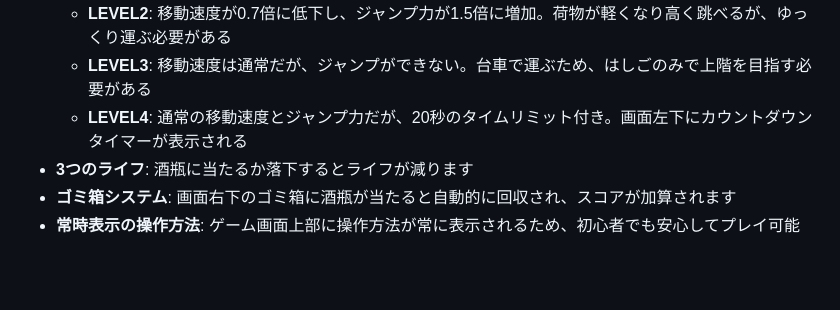
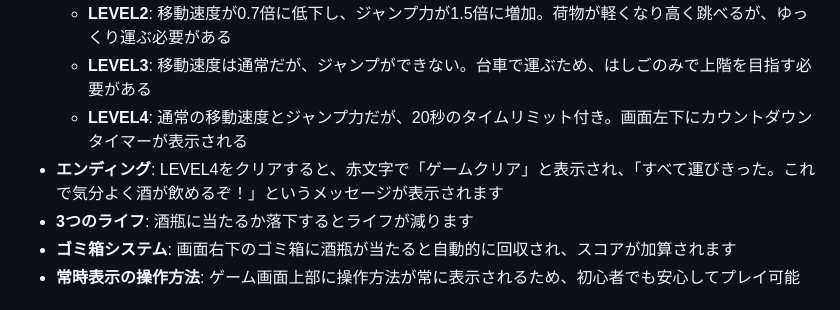
Before and after one commit to klab-yamaguchi-da/GameJam2, a Markdown page: README.md, the part around the change. Rendered like a GitHub page; blank space fills up the shorter version.

Commit message:
README.mdにエンディング機能の説明を追加
Co-authored-by: klab-yamaguchi-da <132890664+klab-yamaguchi-da@users.noreply.github.com>

```diff
--- a/README.md
+++ b/README.md
@@ -30,6 +30,7 @@
   - **LEVEL2**: 移動速度が0.7倍に低下し、ジャンプ力が1.5倍に増加。荷物が軽くなり高く跳べるが、ゆっくり運ぶ必要がある
   - **LEVEL3**: 移動速度は通常だが、ジャンプができない。台車で運ぶため、はしごのみで上階を目指す必要がある
   - **LEVEL4**: 通常の移動速度とジャンプ力だが、20秒のタイムリミット付き。画面左下にカウントダウンタイマーが表示される
+- **エンディング**: LEVEL4をクリアすると、赤文字で「ゲームクリア」と表示され、「すべて運びきった。これで気分よく酒が飲めるぞ！」というメッセージが表示されます
 - **3つのライフ**: 酒瓶に当たるか落下するとライフが減ります
 - **ゴミ箱システム**: 画面右下のゴミ箱に酒瓶が当たると自動的に回収され、スコアが加算されます
 - **常時表示の操作方法**: ゲーム画面上部に操作方法が常に表示されるため、初心者でも安心してプレイ可能
```
